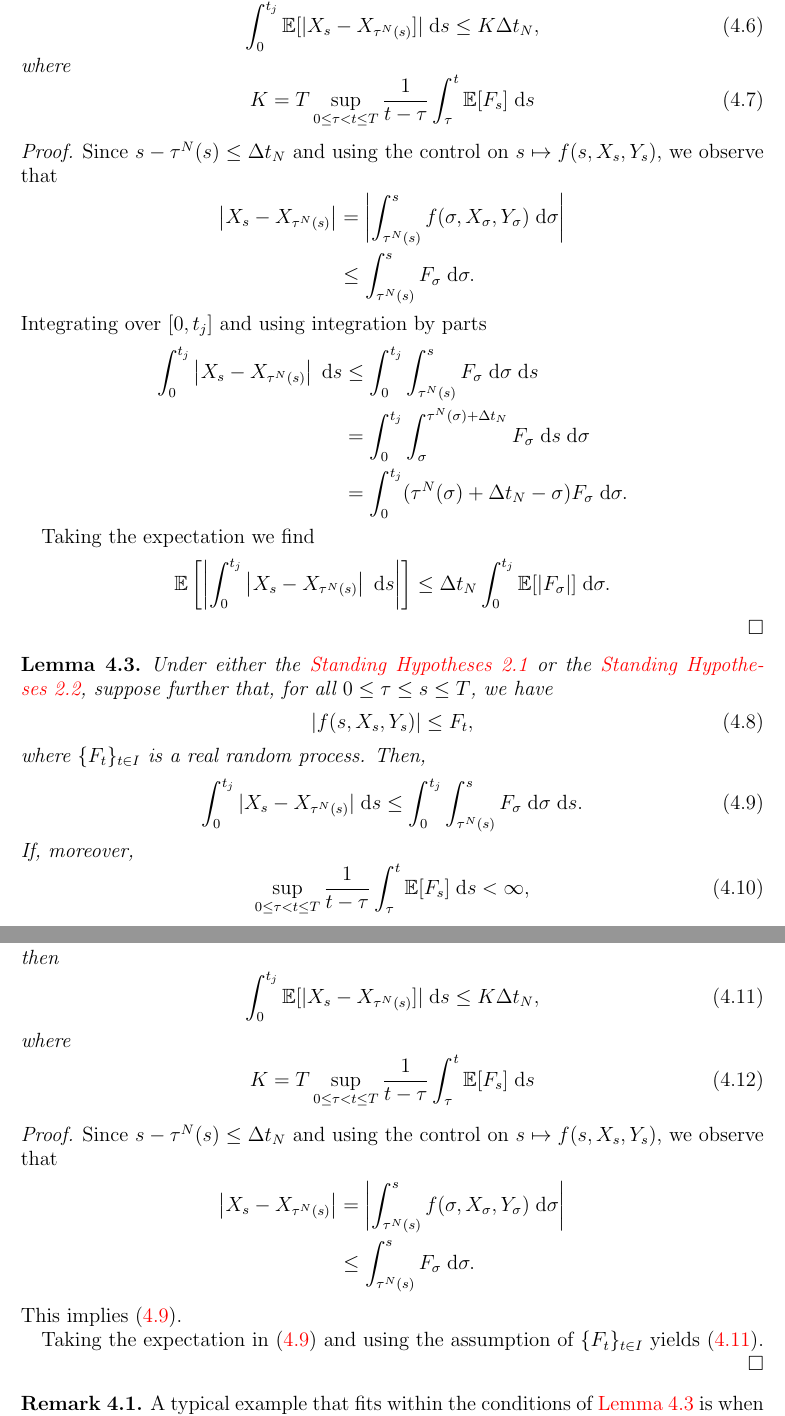
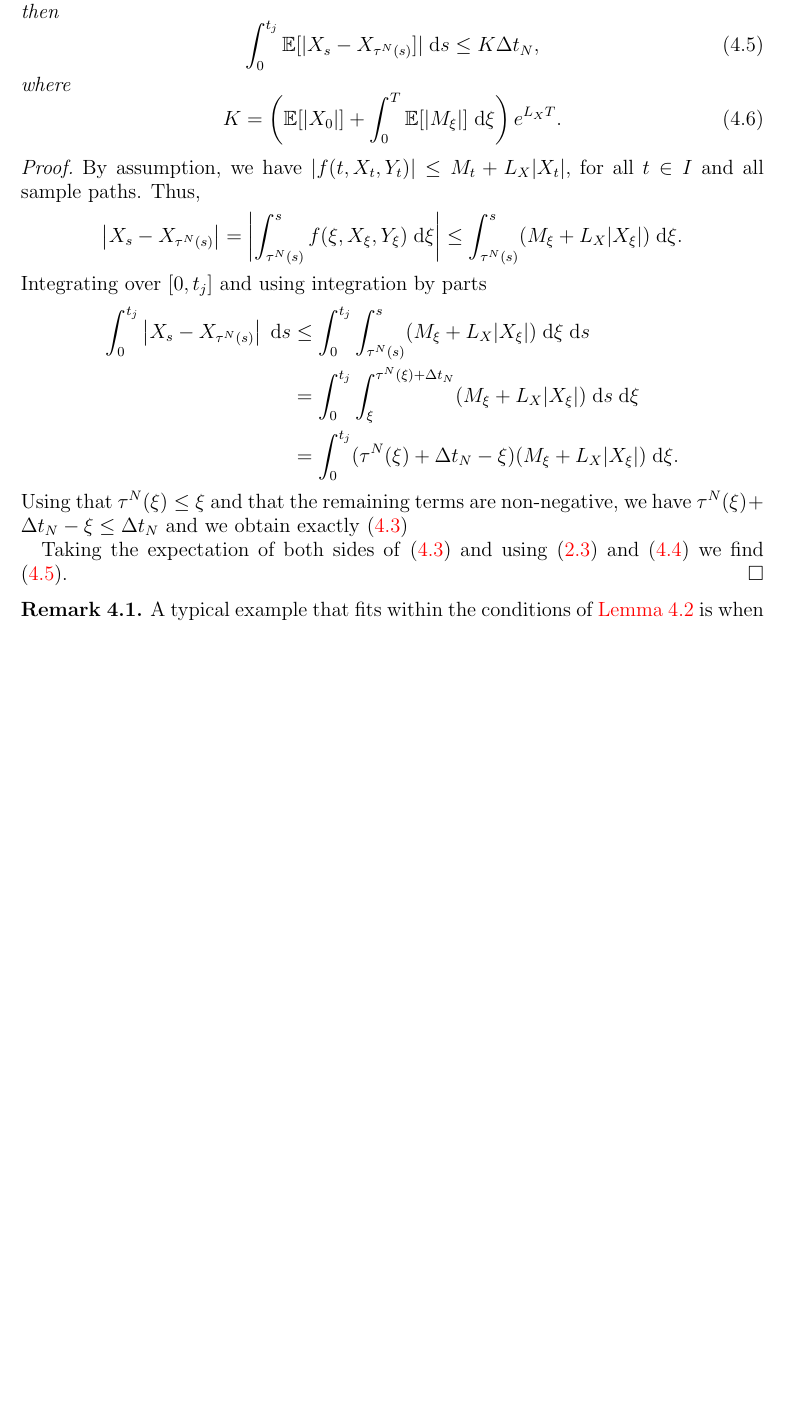
Before and after one commit to rmsrosa/rode_convergence_euler, a LaTeX paper (src/rode_conv_em.tex): two parts of pages 9 and 10 of 28 before the commit and part of page 9 of 27 after it, the two joined at a grey line, cut at the place of the change, the shorter picture padded with empty space. Compiled offline with pdfLaTeX.

Commit message:
reformulate lemma

```diff
--- a/src/rode_conv_em.tex
+++ b/src/rode_conv_em.tex
@@ -520,67 +515,24 @@ As for the second term, that just concerns the solution itself, not the approxim
     where
     \begin{equation}
       \label{Kconstantinestimatesecondterminglobalerror}
-        K = T\sup_{0 \leq \tau < t \leq T}\frac{1}{t - \tau}\int_\tau^t \mathbb{E}[F_s]\;\mathrm{d}s
+        K = \left(\mathbb{E}[|X_0|] + \int_0^T \mathbb{E}[|M_\xi|]\;\mathrm{d}\xi\right)e^{L_X T}.
     \end{equation}
 \end{lem}
 
 \begin{proof}
-    Since $s - \tau^N(s) \leq \Delta t_N$ and using the control on $s \mapsto f(s, X_s, Y_s)$, we observe that
-    \begin{align*}
-      \left|X_s - X_{\tau^N(s)}\right| & = \left|\int_{\tau^N(s)}^s f(\sigma, X_\sigma, Y_\sigma)\;\mathrm{d}\sigma\right| \\
-      & \leq \int_{\tau^N(s)}^s F_\sigma \;\mathrm{d}\sigma.
-    \end{align*}
+    By assumption, we have $|f(t, X_t, Y_t)| \leq M_t + L_X|X_t|,$ for all $t\in I$ and all sample paths. Thus,
+    \[
+      \left|X_s - X_{\tau^N(s)}\right| = \left|\int_{\tau^N(s)}^s f(\xi, X_\xi, Y_\xi)\;\mathrm{d}\xi\right| \leq \int_{\tau^N(s)}^s (M_\xi + L_X|X_\xi|)\;\mathrm{d}\xi.
+    \]
     Integrating over $[0, t_j]$ and using integration by parts
     \begin{align*}
-        \int_0^{t_j}\left|X_s - X_{\tau^N(s)}\right| \;\mathrm{d}s & \leq \int_0^{t_j}\int_{\tau^N(s)}^s F_\sigma \;\mathrm{d}\sigma \;\mathrm{d}s \\
-        & = \int_0^{t_j}\int_\sigma^{\tau^N(\sigma) + \Delta t_N} F_\sigma \;\mathrm{d}s \;\mathrm{d}\sigma \\
-        & =  \int_0^{t_j} (\tau^N(\sigma) + \Delta t_N - \sigma) F_\sigma \;\mathrm{d}\sigma.
+        \int_0^{t_j}\left|X_s - X_{\tau^N(s)}\right| \;\mathrm{d}s & \leq \int_0^{t_j}\int_{\tau^N(s)}^s (M_\xi + L_X|X_\xi|) \;\mathrm{d}\xi \;\mathrm{d}s \\
+        & = \int_0^{t_j}\int_\xi^{\tau^N(\xi) + \Delta t_N} (M_\xi + L_X|X_\xi|) \;\mathrm{d}s \;\mathrm{d}\xi \\
+        & =  \int_0^{t_j} (\tau^N(\xi) + \Delta t_N - \xi) (M_\xi + L_X|X_\xi|) \;\mathrm{d}\xi.
     \end{align*}
+    Using that $\tau^N(\xi) \leq \xi$ and that the remaining terms are non-negative, we have $\tau^N(\xi) + \Delta t_N - \xi \leq \Delta t_N$ and we obtain exactly \eqref{estimatesecondterminglobalerrorintegral}
 
-    Taking the expectation we find
-    \begin{align*}
-        \mathbb{E}\left[\left|\int_0^{t_j}\left|X_s - X_{\tau^N(s)}\right| \;\mathrm{d}s\right|\right] & \leq \Delta t_N \int_0^{t_j} \mathbb{E}[|F_\sigma|]\;\mathrm{d}\sigma.
-    \end{align*}
-\end{proof}
-
-\begin{lem}
-    \label{estimatesecondterminglobalerror}
-    Under either the \cref{standinghypotheses1} or the \cref{standinghypotheses2}, suppose further that, for all $0 \leq \tau \leq s \leq T$, we have
-    \begin{equation}
-        \label{Ftcondition}
-      |f(s, X_s, Y_s)| \leq F_t,
-    \end{equation}
-    where $\{F_t\}_{t\in I}$ is a real random process. Then,
-    \begin{equation}
-        \label{estimatesecondterminglobalerrorintegral}
-        \int_0^{t_j} |X_s - X_{\tau^N(s)}| \;\mathrm{d}s \leq \int_0^{t_j} \int_{\tau^N(s)}^s F_\sigma \;\mathrm{d}\sigma \;\mathrm{d}s.
-    \end{equation}
-    If, moreover,
-    \begin{equation}
-        \label{averageFtestimate}
-        \sup_{0 \leq \tau < t \leq T}\frac{1}{t - \tau}\int_\tau^t \mathbb{E}[F_s]\;\mathrm{d}s < \infty,
-    \end{equation}
-    then
-    \begin{equation}
-        \label{expectedestimatesecondterminglobalerrorintegral}
-        \int_0^{t_j} \mathbb{E}[|X_s - X_{\tau^N(s)}]| \;\mathrm{d}s \leq K \Delta t_N,
-    \end{equation}
-    where
-    \begin{equation}
-      \label{Kconstantinestimatesecondterminglobalerror}
-        K = T\sup_{0 \leq \tau < t \leq T}\frac{1}{t - \tau}\int_\tau^t \mathbb{E}[F_s]\;\mathrm{d}s
-    \end{equation}
-\end{lem}
-
-\begin{proof}
-    Since $s - \tau^N(s) \leq \Delta t_N$ and using the control on $s \mapsto f(s, X_s, Y_s)$, we observe that
-    \begin{align*}
-      \left|X_s - X_{\tau^N(s)}\right| & = \left|\int_{\tau^N(s)}^s f(\sigma, X_\sigma, Y_\sigma)\;\mathrm{d}\sigma\right| \\
-      & \leq \int_{\tau^N(s)}^s F_\sigma \;\mathrm{d}\sigma.
-    \end{align*}
-    This implies \eqref{estimatesecondterminglobalerrorintegral}.
-
-    Taking the expectation in \eqref{estimatesecondterminglobalerrorintegral} and using the assumption of $\{F_t\}_{t\in I}$ yields \eqref{expectedestimatesecondterminglobalerrorintegral}.
+    Taking the expectation of both sides of \eqref{estimatesecondterminglobalerrorintegral} and using \eqref{XtboundLXMt} and \eqref{X0EMsconditions} we find \eqref{expectedestimatesecondterminglobalerrorintegral}.
 \end{proof}
 
 \begin{rmk}
```
Also changed, not shown: src/rode_conv_em.pdf, src/rode_conv_em.tex (13 more changed lines).
